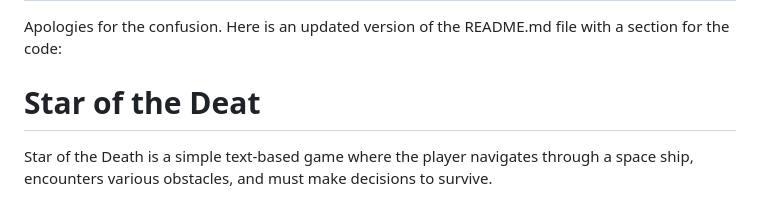
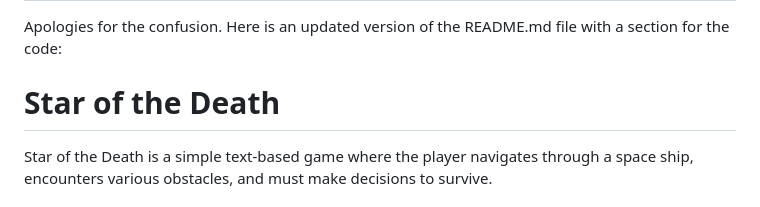
Before and after one commit to AndyMagwayer/star-of-the-death, a Markdown page: README.md, the part around the change. GitHub-like rendering.

Commit message:
fixed the title mistake

```diff
--- a/README.md
+++ b/README.md
@@ -7,7 +7,7 @@
 
 Apologies for the confusion. Here is an updated version of the README.md file with a section for the code:
 
-# Star of the Deat
+# Star of the Death
 
 
 Star of the Death is a simple text-based game where the player navigates through a space ship, encounters various obstacles, and must make decisions to survive.
```
